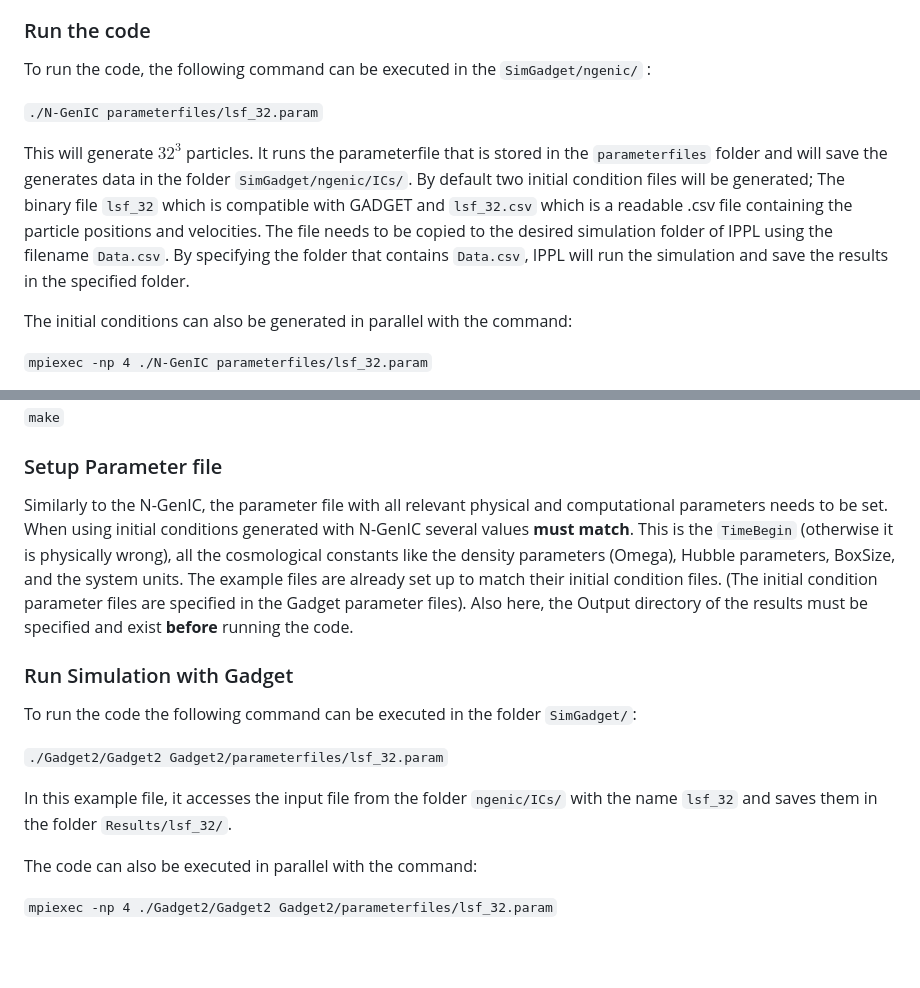
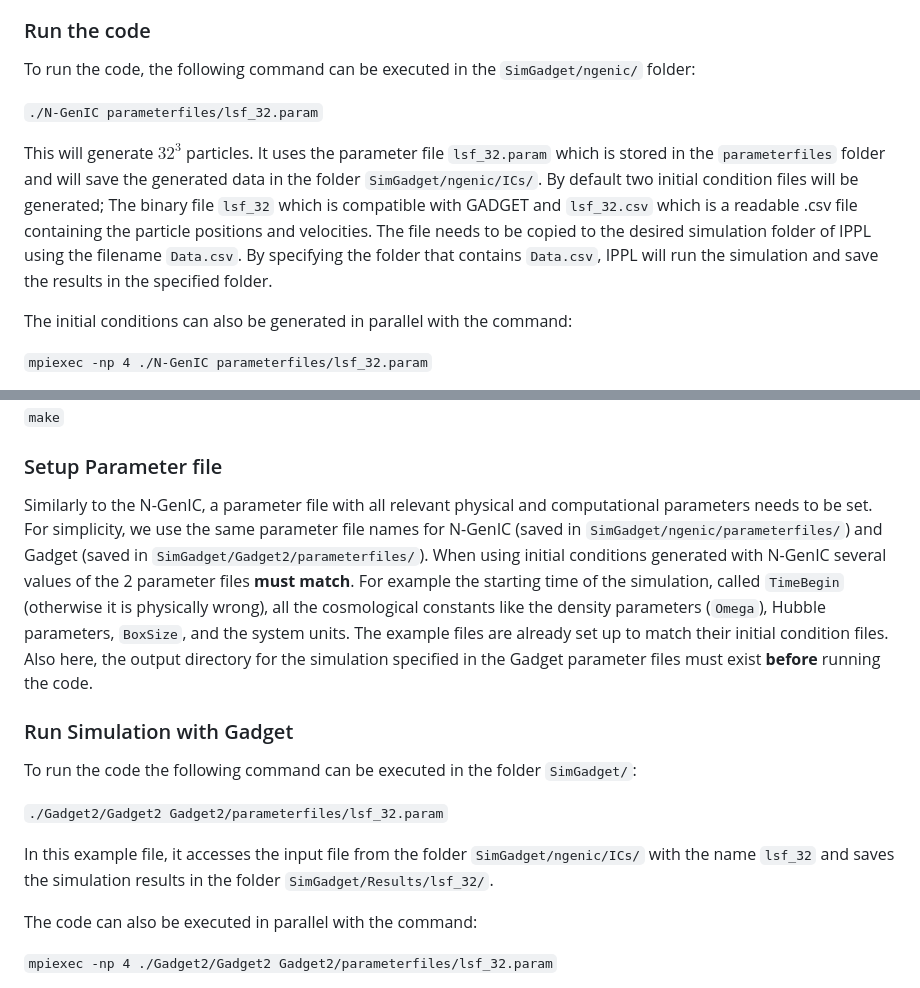
Before and after one commit to caterina-prior/PyCosmo_SimGadget, a Markdown page: README.md, 2 parts joined by grey strips. GitHub-like rendering; blank space fills up the shorter version.

```diff
--- a/README.md
+++ b/README.md
@@ -54,11 +54,11 @@ https://wwwmpa.mpa-garching.mpg.de/gadget4/gadget4_manual.pdf
 The parameter file needs to specify the location where the generated initial conditions will be saved. In the example files, this is the folder `./ICs/`, which corresponds to the folder `SimGadget/ngenic/ICs/`. This folder must exist **before** running the code.
 
 ### Run the code
-To run the code, the following command can be executed in the `SimGadget/ngenic/` :
+To run the code, the following command can be executed in the `SimGadget/ngenic/` folder:
 
 `./N-GenIC parameterfiles/lsf_32.param`
 
-This will generate $32^3$ particles. It runs the parameterfile that is stored in the `parameterfiles` folder and will save the generates data in the folder `SimGadget/ngenic/ICs/`. By default two initial condition files will be generated; The binary file `lsf_32` which is compatible with GADGET and `lsf_32.csv` which is a readable .csv file containing the particle positions and velocities. The file needs to be copied to the desired simulation folder of IPPL using the filename `Data.csv`. By specifying the folder that contains `Data.csv`, IPPL will run the simulation and save the results in the specified folder.
+This will generate $32^3$ particles. It uses the parameter file `lsf_32.param` which is stored in the `parameterfiles` folder and will save the generated data in the folder `SimGadget/ngenic/ICs/`. By default two initial condition files will be generated; The binary file `lsf_32` which is compatible with GADGET and `lsf_32.csv` which is a readable .csv file containing the particle positions and velocities. The file needs to be copied to the desired simulation folder of IPPL using the filename `Data.csv`. By specifying the folder that contains `Data.csv`, IPPL will run the simulation and save the results in the specified folder.
 
 The initial conditions can also be generated in parallel with the command:
 
@@ -86,7 +86,7 @@ The code can be compiled with:
 
 ### Setup Parameter file
 
-Similarly to the N-GenIC, the parameter file with all relevant physical and computational parameters needs to be set. When using initial conditions generated with N-GenIC several values **must match**. This is the `TimeBegin` (otherwise it is physically wrong), all the cosmological constants like the density parameters (Omega), Hubble parameters, BoxSize, and the system units. The example files are already set up to match their initial condition files. (The initial condition parameter files are specified in the Gadget parameter files). Also here, the Output directory of the results must be specified and exist **before** running the code.
+Similarly to the N-GenIC, a parameter file with all relevant physical and computational parameters needs to be set. For simplicity, we use the same parameter file names for N-GenIC (saved in `SimGadget/ngenic/parameterfiles/`) and Gadget (saved in `SimGadget/Gadget2/parameterfiles/`). When using initial conditions generated with N-GenIC several values of the 2 parameter files **must match**. For example the starting time of the simulation, called `TimeBegin` (otherwise it is physically wrong), all the cosmological constants like the density parameters (`Omega`), Hubble parameters, `BoxSize`, and the system units. The example files are already set up to match their initial condition files. Also here, the output directory for the simulation specified in the Gadget parameter files must exist **before** running the code.
 
 ### Run Simulation with Gadget
 
@@ -95,7 +95,7 @@ To run the code the following command can be executed in the folder `SimGadget/`
 `./Gadget2/Gadget2 Gadget2/parameterfiles/lsf_32.param`
 
 
-In this example file, it accesses the input file from the folder `ngenic/ICs/` with the name `lsf_32` and saves them in the folder `Results/lsf_32/`.
+In this example file, it accesses the input file from the folder `SimGadget/ngenic/ICs/` with the name `lsf_32` and saves the simulation results in the folder `SimGadget/Results/lsf_32/`.
 
 The code can also be executed in parallel with the command:
 
```
